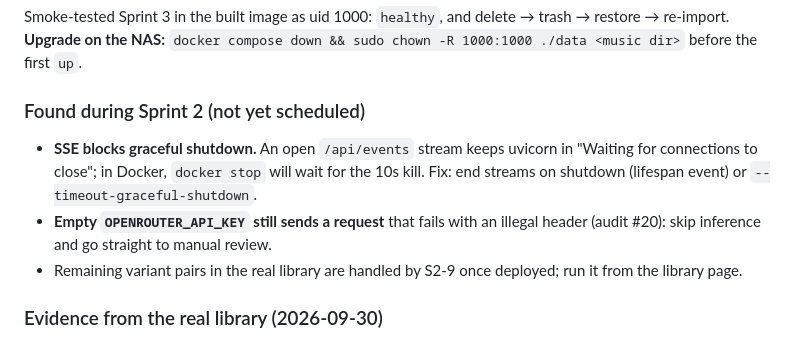
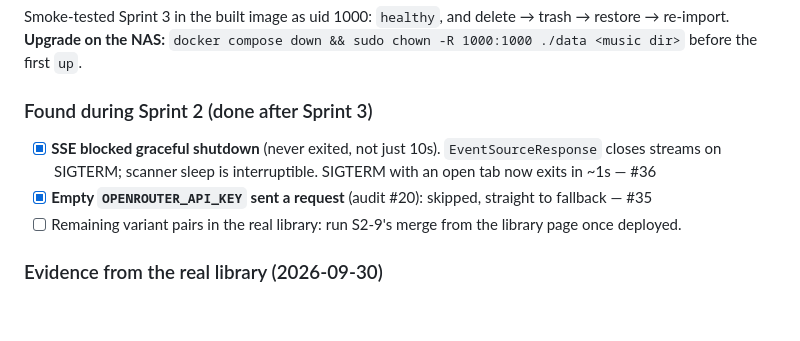
Before and after one commit to kira-4/metadata-editor, a Markdown page: docs/AUDIT_REVIEW_AND_PLAN.md, the part around the change. Rendered like a GitHub page; blank space fills up the shorter version.

Commit message:
docs: close out Sprint 2 follow-ups

```diff
--- a/docs/AUDIT_REVIEW_AND_PLAN.md
+++ b/docs/AUDIT_REVIEW_AND_PLAN.md
@@ -174,12 +174,12 @@ Smoke-tested Sprint 1 on a real server with Chrome (injection fixtures, apostrop
 Smoke-tested Sprint 3 in the built image as uid 1000: `healthy`, and delete → trash → restore → re-import.
 **Upgrade on the NAS:** `docker compose down && sudo chown -R 1000:1000 ./data <music dir>` before the first `up`.
 
-### Found during Sprint 2 (not yet scheduled)
+### Found during Sprint 2 (done after Sprint 3)
 
-- **SSE blocks graceful shutdown.** An open `/api/events` stream keeps uvicorn in "Waiting for connections to close";
-  in Docker, `docker stop` will wait for the 10s kill. Fix: end streams on shutdown (lifespan event) or `--timeout-graceful-shutdown`.
-- **Empty `OPENROUTER_API_KEY` still sends a request** that fails with an illegal header (audit #20): skip inference and go straight to manual review.
-- Remaining variant pairs in the real library are handled by S2-9 once deployed; run it from the library page.
+- [x] **SSE blocked graceful shutdown** (never exited, not just 10s). `EventSourceResponse` closes streams on SIGTERM;
+  scanner sleep is interruptible. SIGTERM with an open tab now exits in ~1s — #36
+- [x] **Empty `OPENROUTER_API_KEY` sent a request** (audit #20): skipped, straight to fallback — #35
+- [ ] Remaining variant pairs in the real library: run S2-9's merge from the library page once deployed.
 
 ### Evidence from the real library (2026-09-30)
 
```
